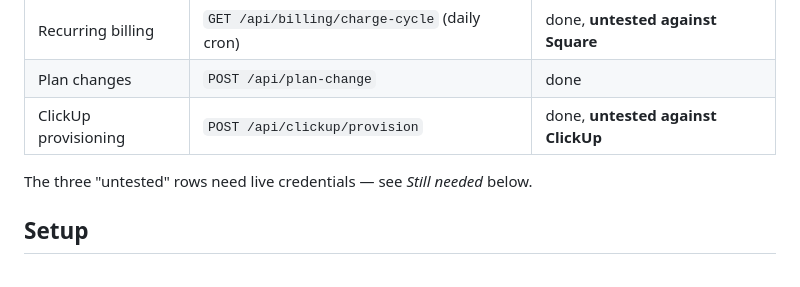
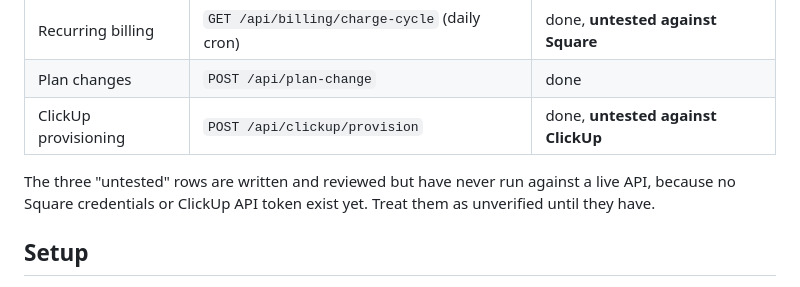
Before and after one commit to dinkel2015/LaunchPod-Website, a Markdown page: PORTAL_SETUP.md, the part around the change. GitHub-like rendering.

Commit message:
Fix dangling section reference in setup doc
Co-Authored-By: Claude Opus 5 <noreply@anthropic.com>

```diff
--- a/PORTAL_SETUP.md
+++ b/PORTAL_SETUP.md
@@ -16,7 +16,9 @@ The site stays static — no Next.js, no build step.
 | Plan changes | `POST /api/plan-change` | done |
 | ClickUp provisioning | `POST /api/clickup/provision` | done, **untested against ClickUp** |
 
-The three "untested" rows need live credentials — see *Still needed* below.
+The three "untested" rows are written and reviewed but have never run against a
+live API, because no Square credentials or ClickUp API token exist yet. Treat
+them as unverified until they have.
 
 ## Setup
 
```
